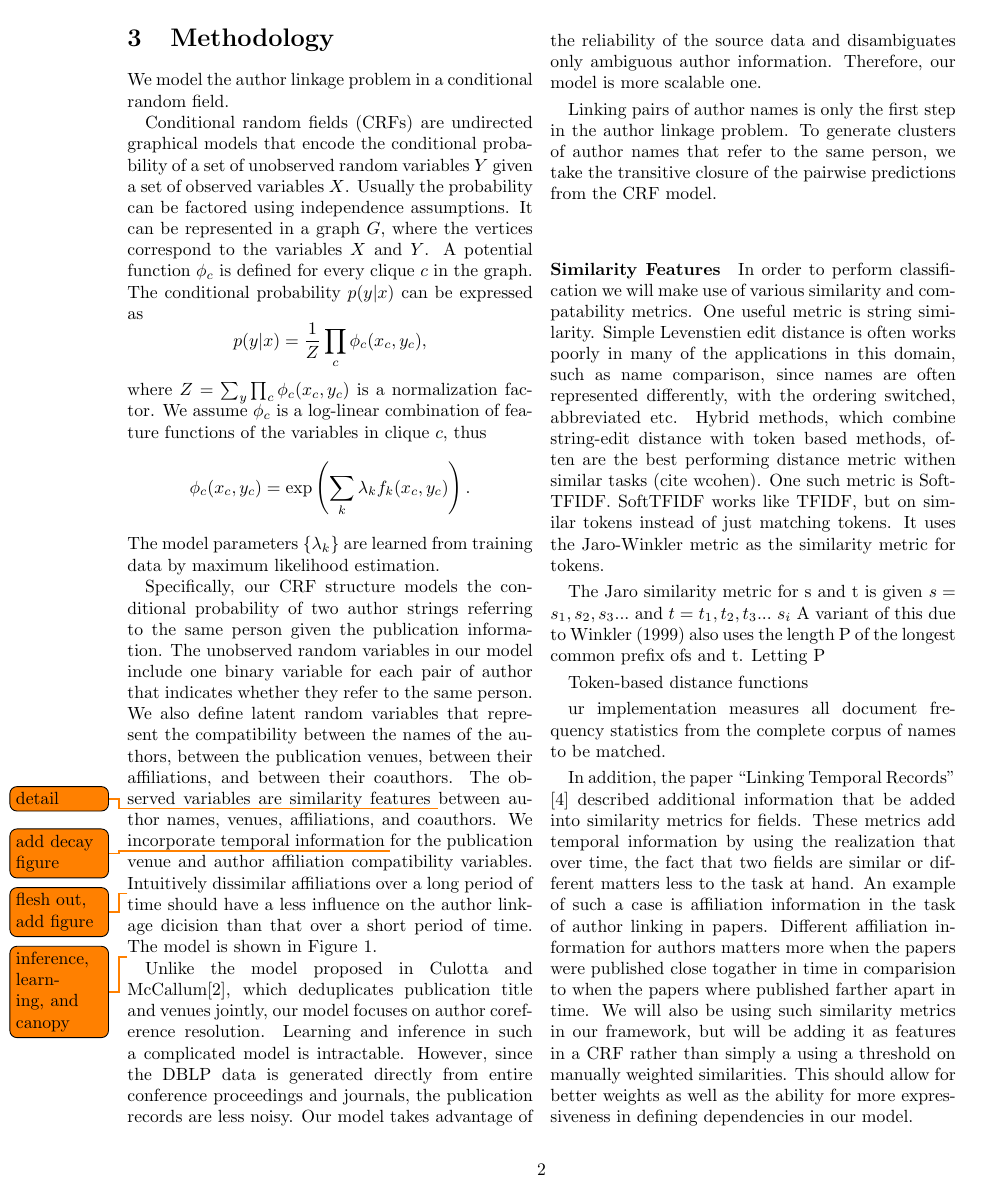
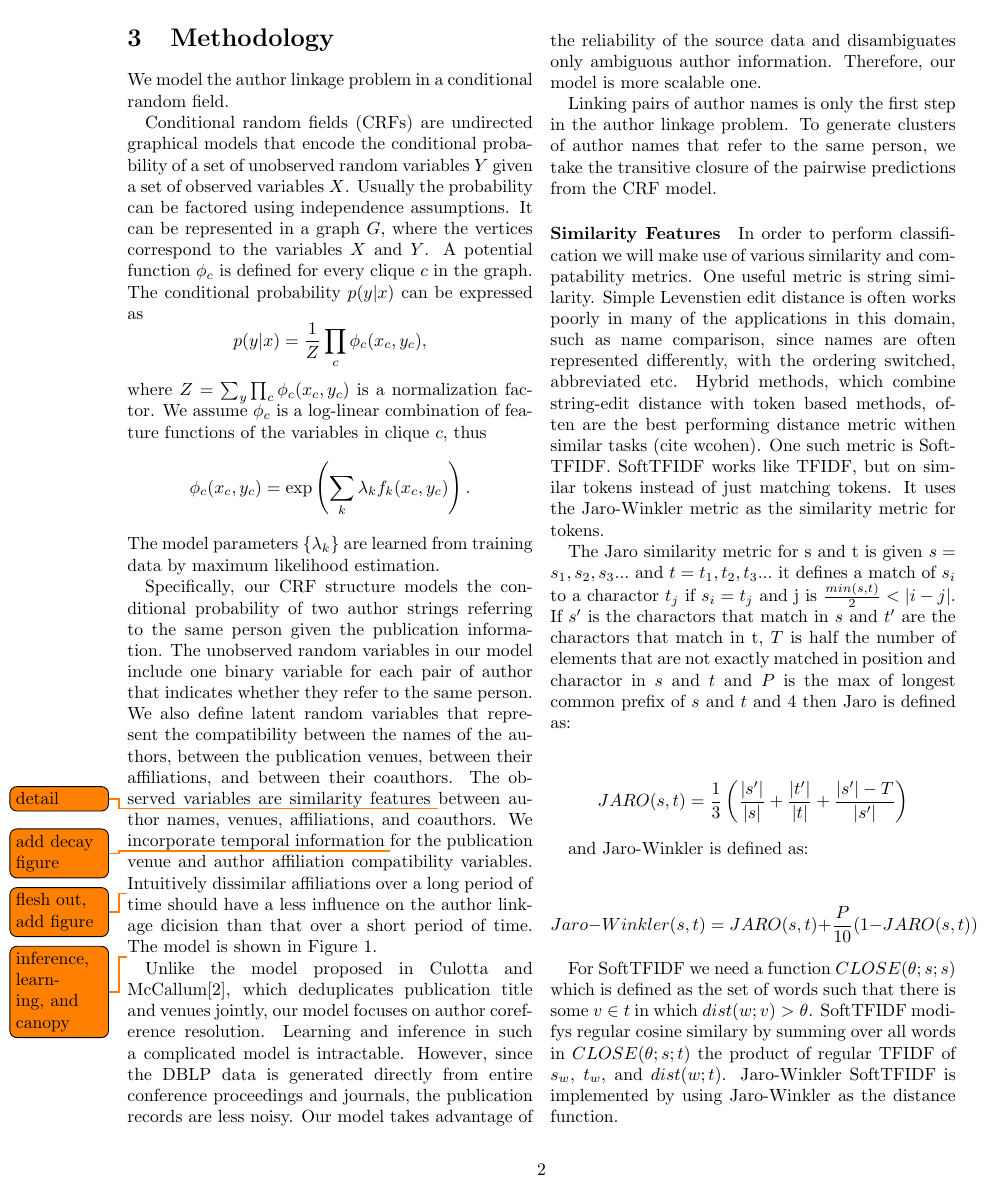
Before and after one commit to samanz/AuthorLink, a LaTeX document (MidtermReport/report.tex): page 2 of 4. Compiled offline with pdfLaTeX.

Commit message:
more similarity

```diff
--- a/MidtermReport/report.tex
+++ b/MidtermReport/report.tex
@@ -7,7 +7,7 @@
 \documentclass[twocolumn,letterpaper]{article}
 
 % Use utf-8 encoding for foreign characters
-\usepackage[utf8]{inputenc}
+%\usepackage[utf8]{inputenc}
 
 % Setup for fullpage use
 \usepackage{fullpage}
@@ -135,14 +135,21 @@ predictions from the CRF model.
 \label{par:similarity_features}
 In order to perform classification we will make use of various similarity and compatability metrics. One useful metric is string similarity. Simple Levenstien edit distance is often works poorly in many of the applications in this domain, such as name comparison, since names are often represented differently, with the ordering switched, abbreviated etc. Hybrid methods, which combine string-edit distance with token based methods, often are the best performing distance metric withen similar tasks (cite wcohen). One such metric is SoftTFIDF. SoftTFIDF works like TFIDF, but on similar tokens instead of just matching tokens. It uses the Jaro-Winkler metric as the similarity metric for tokens.
 
-The Jaro similarity metric for s and t is given $s= s_1,s_2,s_3...$ and $t= t_1,t_2,t_3...$ $s_i$
-A variant of this due to Winkler (1999) also uses the length
-P of the longest common preﬁx ofs and t. Letting P
+The Jaro similarity metric for s and t is given $s= s_1,s_2,s_3...$ and $t= t_1,t_2,t_3...$ it defines a match of $s_i$ to a charactor $t_j$ if $s_i=t_j$ and j is $\frac{min(s,t)}{2} < |i-j|$. If $s'$ is the charactors that match in $s$ and $t'$ are the charactors that match in t, $T$ is half the number of elements that are not exactly matched in position and charactor in $s$ and $t$ and $P$ is the max of longest common prefix of $s$ and $t$ and 4 then Jaro is defined as:
+\begin{center}
+\[
+	JARO(s,t) = \frac{1}{3}\left(\frac{|s'|}{|s|}+\frac{|t'|}{|t|}+\frac{|s'|-T}{|s'|}\right)
+\]
+\end{center}
 
-Token-based distance functions
+and Jaro-Winkler is defined as:
+\begin{center}
+\[
+	Jaro-Winkler(s,t) = JARO(s,t) + \frac{P}{10}(1-JARO(s,t))
+\]
+\end{center}
 
-ur implementation measures all document frequency statistics from
-the complete corpus of names to be matched.
+For SoftTFIDF we need a function $CLOSE(\theta; s; s)$ which is defined as the set of words such that there is some $v \in t$ in which $dist(w; v) > \theta$. SoftTFIDF modifys regular cosine similary by summing over all words in $CLOSE(\theta; s; t)$ the product of regular TFIDF of $s_w$, $t_w$, and $dist(w;t)$. Jaro-Winkler SoftTFIDF is implemented by using Jaro-Winkler as the distance function.
 
 In addition, the paper “Linking Temporal Records” [4] described additional information that be added into similarity metrics for fields. These metrics add temporal information by using the realization that over time, the fact that two fields are similar or different matters less to the task at hand. An example of such a case is affiliation information in the task of author linking in papers. Different affiliation information for authors matters more when the papers were published close togather in time in comparision to when the papers where published farther apart in time. We will also be using such similarity metrics in our framework, but will be adding it as features in a CRF rather than simply a using a threshold on manually weighted similarities. This should allow for better weights as well as the ability for more expressiveness in defining dependencies in our model.
 % paragraph similarity_features (end)
```
